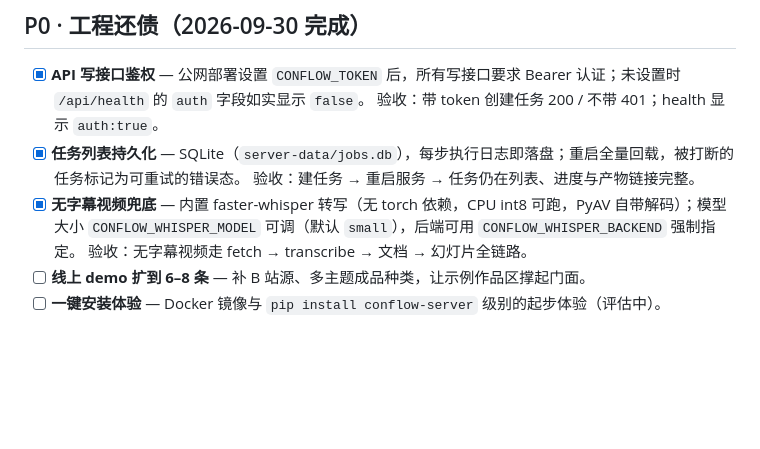
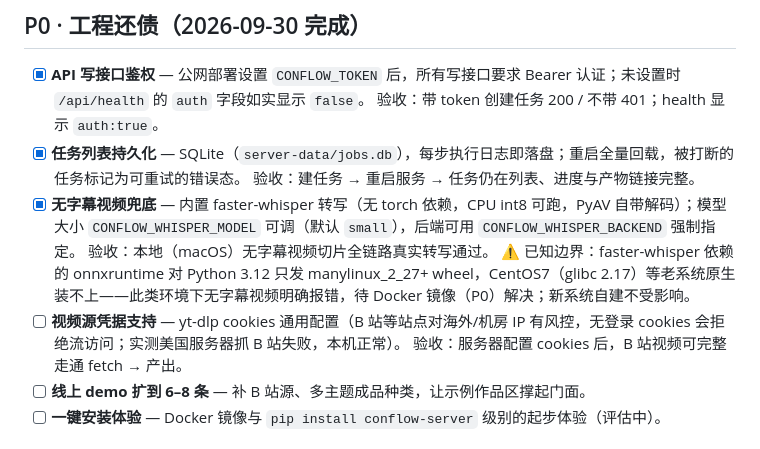
Before and after one commit to sevenaaaaaaaaa/V2HTML, a Markdown page: docs/ROADMAP.md, the part around the change. Drawn GitHub-style; blank space fills up the shorter version.

Commit message:
docs(roadmap): whisper 在 CentOS7 的 glibc 边界；新增视频源凭据（cookies）项（B站海外 IP 风控实测）

```diff
--- a/docs/ROADMAP.md
+++ b/docs/ROADMAP.md
@@ -11,7 +11,10 @@
 - [x] **任务列表持久化** — SQLite（`server-data/jobs.db`），每步执行日志即落盘；重启全量回载，被打断的任务标记为可重试的错误态。
   验收：建任务 → 重启服务 → 任务仍在列表、进度与产物链接完整。
 - [x] **无字幕视频兜底** — 内置 faster-whisper 转写（无 torch 依赖，CPU int8 可跑，PyAV 自带解码）；模型大小 `CONFLOW_WHISPER_MODEL` 可调（默认 `small`），后端可用 `CONFLOW_WHISPER_BACKEND` 强制指定。
-  验收：无字幕视频走 fetch → transcribe → 文档 → 幻灯片全链路。
+  验收：本地（macOS）无字幕视频切片全链路真实转写通过。
+  ⚠️ 已知边界：faster-whisper 依赖的 onnxruntime 对 Python 3.12 只发 manylinux_2_27+ wheel，CentOS7（glibc 2.17）等老系统原生装不上——此类环境下无字幕视频明确报错，待 Docker 镜像（P0）解决；新系统自建不受影响。
+- [ ] **视频源凭据支持** — yt-dlp cookies 通用配置（B 站等站点对海外/机房 IP 有风控，无登录 cookies 会拒绝流访问；实测美国服务器抓 B 站失败，本机正常）。
+  验收：服务器配置 cookies 后，B 站视频可完整走通 fetch → 产出。
 - [ ] **线上 demo 扩到 6–8 条** — 补 B 站源、多主题成品种类，让示例作品区撑起门面。
 - [ ] **一键安装体验** — Docker 镜像与 `pip install conflow-server` 级别的起步体验（评估中）。
 
```
